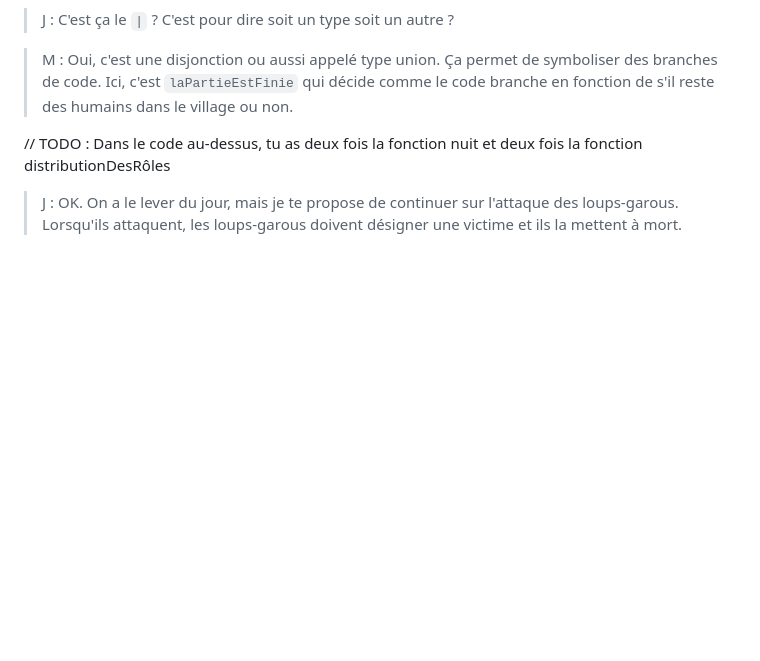
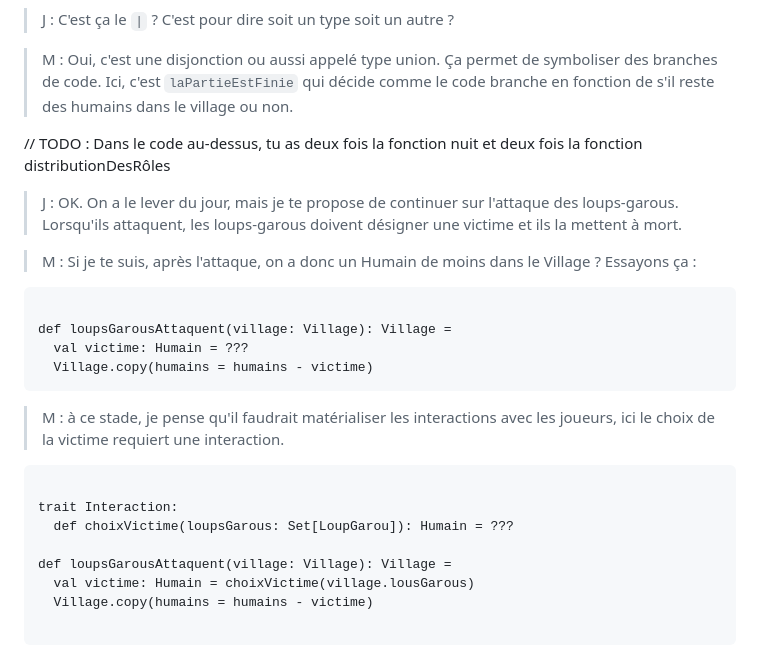
Before and after one commit to mbaechler/loups-garous, a Markdown page: dialogues.md, the part around the change. Drawn GitHub-style; blank space fills up the shorter version.

Commit message:
Choix victime

````diff
--- a/dialogues.md
+++ b/dialogues.md
@@ -291,3 +291,26 @@ def jour(village: Village) = FinDePartie = ???
 // TODO : Dans le code au-dessus, tu as deux fois la fonction nuit et deux fois la fonction distributionDesRôles
 
 > J : OK. On a le lever du jour, mais je te propose de continuer sur l'attaque des loups-garous. Lorsqu'ils attaquent, les loups-garous doivent désigner une victime et ils la mettent à mort.
+
+
+> M : Si je te suis, après l'attaque, on a donc un Humain de moins dans le Village ? Essayons ça :
+
+```scala3
+
+def loupsGarousAttaquent(village: Village): Village =
+  val victime: Humain = ???
+  Village.copy(humains = humains - victime)
+```
+
+> M : à ce stade, je pense qu'il faudrait matérialiser les interactions avec les joueurs, ici le choix de la victime requiert une interaction.
+
+```scala3
+
+trait Interaction:
+  def choixVictime(loupsGarous: Set[LoupGarou]): Humain = ???
+
+def loupsGarousAttaquent(village: Village): Village =
+  val victime: Humain = choixVictime(village.lousGarous)
+  Village.copy(humains = humains - victime)
+
+```
````
